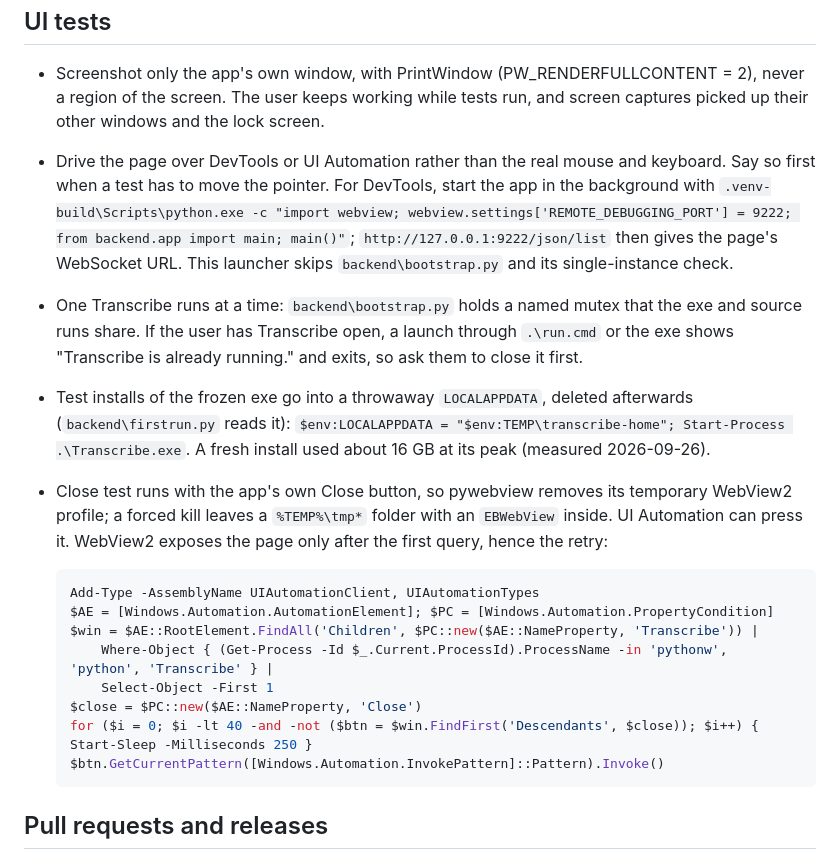
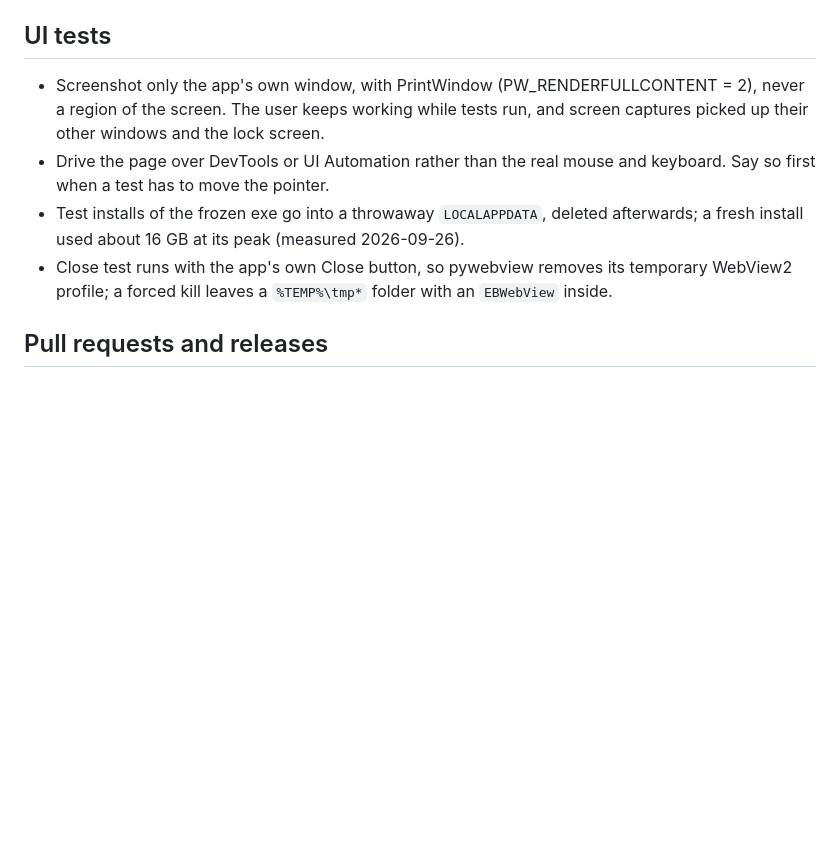
Before and after one commit to ProductOfAmerica/meeting-transcriber, a Markdown page: CLAUDE.md, the part around one of its changes. Rendered like a GitHub page; blank space fills up the shorter version.

````diff
--- a/CLAUDE.md
+++ b/CLAUDE.md
@@ -99,34 +65,13 @@ crash.
   working while tests run, and screen captures picked up their other windows
   and the lock screen.
 - Drive the page over DevTools or UI Automation rather than the real mouse
-  and keyboard. Say so first when a test has to move the pointer. For
-  DevTools, start the app in the background with
-  `.venv-build\Scripts\python.exe -c "import webview; webview.settings['REMOTE_DEBUGGING_PORT'] = 9222; from backend.app import main; main()"`;
-  `http://127.0.0.1:9222/json/list` then gives the page's WebSocket URL. This
-  launcher skips `backend\bootstrap.py` and its single-instance check.
-- One Transcribe runs at a time: `backend\bootstrap.py` holds a named mutex
-  that the exe and source runs share. If the user has Transcribe open, a
-  launch through `.\run.cmd` or the exe shows "Transcribe is already
-  running." and exits, so ask them to close it first.
+  and keyboard. Say so first when a test has to move the pointer.
 - Test installs of the frozen exe go into a throwaway `LOCALAPPDATA`, deleted
-  afterwards (`backend\firstrun.py` reads it):
-  `$env:LOCALAPPDATA = "$env:TEMP\transcribe-home"; Start-Process .\Transcribe.exe`.
-  A fresh install used about 16 GB at its peak (measured 2026-09-26).
+  afterwards; a fresh install used about 16 GB at its peak (measured
+  2026-09-26).
 - Close test runs with the app's own Close button, so pywebview removes its
   temporary WebView2 profile; a forced kill leaves a `%TEMP%\tmp*` folder
-  with an `EBWebView` inside. UI Automation can press it. WebView2 exposes
-  the page only after the first query, hence the retry:
-
-  ```powershell
-  Add-Type -AssemblyName UIAutomationClient, UIAutomationTypes
-  $AE = [Windows.Automation.AutomationElement]; $PC = [Windows.Automation.PropertyCondition]
-  $win = $AE::RootElement.FindAll('Children', $PC::new($AE::NameProperty, 'Transcribe')) |
-      Where-Object { (Get-Process -Id $_.Current.ProcessId).ProcessName -in 'pythonw', 'python', 'Transcribe' } |
-      Select-Object -First 1
-  $close = $PC::new($AE::NameProperty, 'Close')
-  for ($i = 0; $i -lt 40 -and -not ($btn = $win.FindFirst('Descendants', $close)); $i++) { Start-Sleep -Milliseconds 250 }
-  $btn.GetCurrentPattern([Windows.Automation.InvokePattern]::Pattern).Invoke()
-  ```
+  with an `EBWebView` inside.
 
 ## Pull requests and releases
 
````
Also changed, not shown: other parts of CLAUDE.md (+17 -51 lines), 1 other file.
